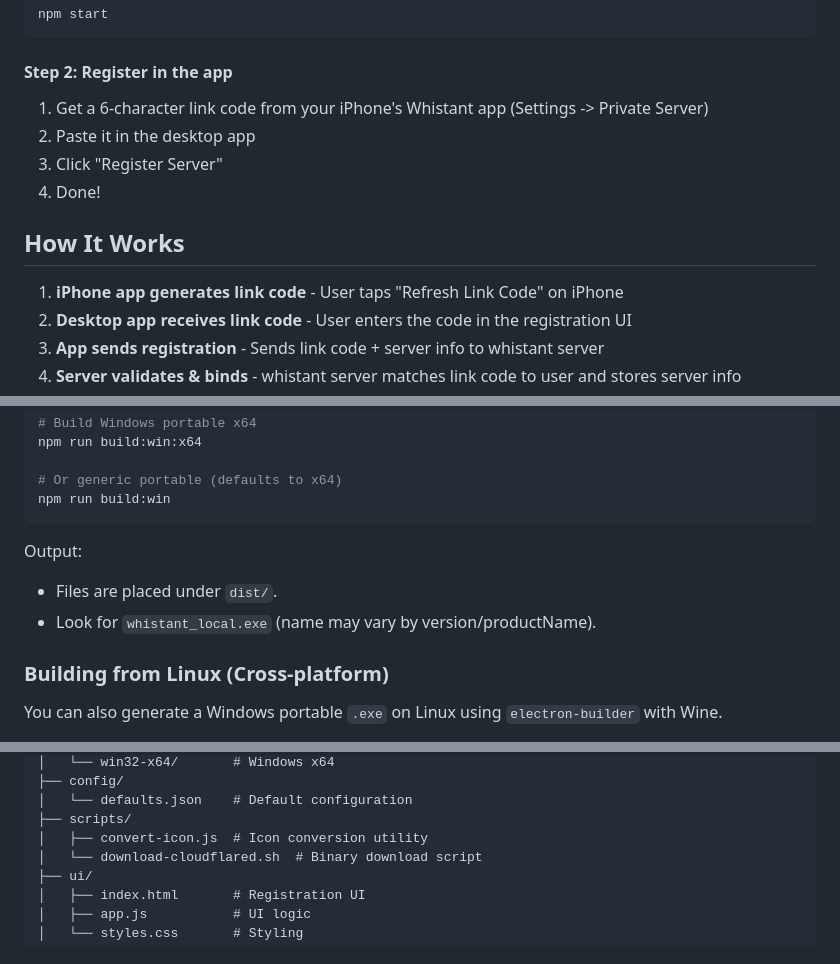
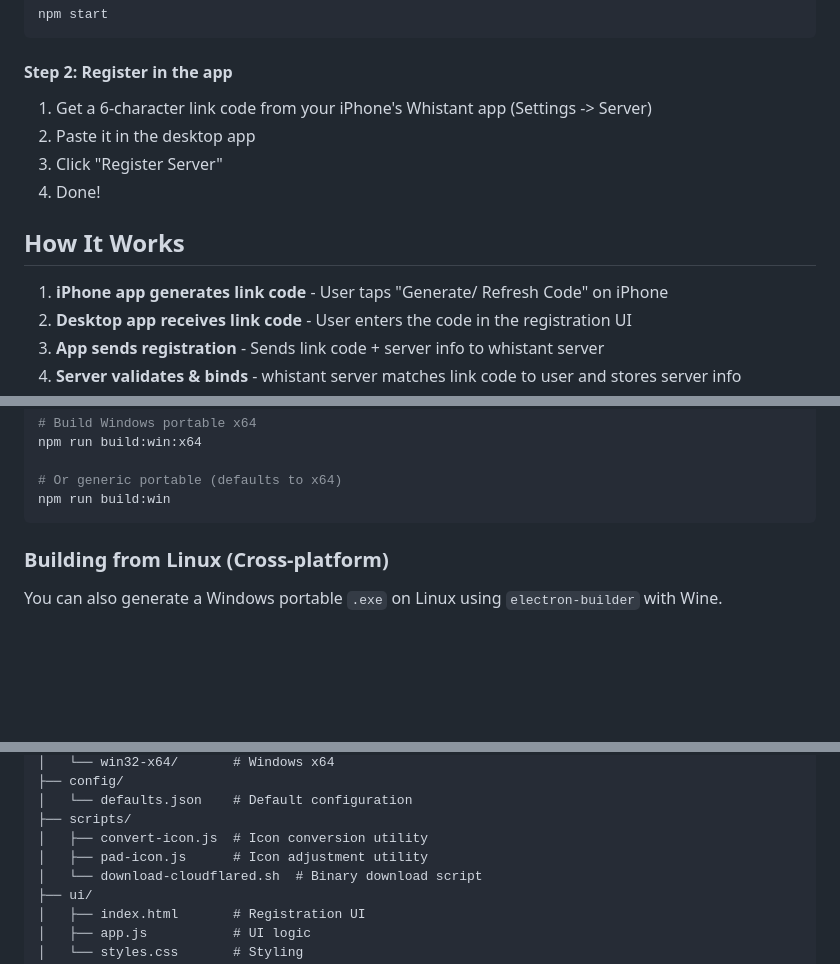
Before and after one commit to yi-whiso/whistant_local, a Markdown page: README.md, 3 parts joined by grey strips. GitHub-like rendering; blank space fills up the shorter version.

````diff
--- a/README.md
+++ b/README.md
@@ -41,14 +28,14 @@ npm start
 ```
 
 #### Step 2: Register in the app
-1. Get a 6-character link code from your iPhone's Whistant app (Settings -> Private Server)
+1. Get a 6-character link code from your iPhone's Whistant app (Settings -> Server)
 2. Paste it in the desktop app
 3. Click "Register Server"
 4. Done!
 
 ## How It Works
 
-1. **iPhone app generates link code** - User taps "Refresh Link Code" on iPhone
+1. **iPhone app generates link code** - User taps "Generate/ Refresh Code" on iPhone
 2. **Desktop app receives link code** - User enters the code in the registration UI
 3. **App sends registration** - Sends link code + server info to whistant server
 4. **Server validates & binds** - whistant server matches link code to user and stores server info
@@ -87,11 +74,6 @@ npm run build:win:x64
 # Or generic portable (defaults to x64)
 npm run build:win
 ```
-
-Output:
-- Files are placed under `dist/`.
-- Look for `whistant_local.exe` (name may vary by version/productName).
-
 
 ### Building from Linux (Cross-platform)
 
@@ -166,6 +162,7 @@ whistant_local/
 │   └── defaults.json    # Default configuration
 ├── scripts/
 │   ├── convert-icon.js  # Icon conversion utility
+│   ├── pad-icon.js      # Icon adjustment utility
 │   └── download-cloudflared.sh  # Binary download script
 ├── ui/
 │   ├── index.html       # Registration UI
````
Also changed, not shown: other parts of README.md (+26 -25 lines).
